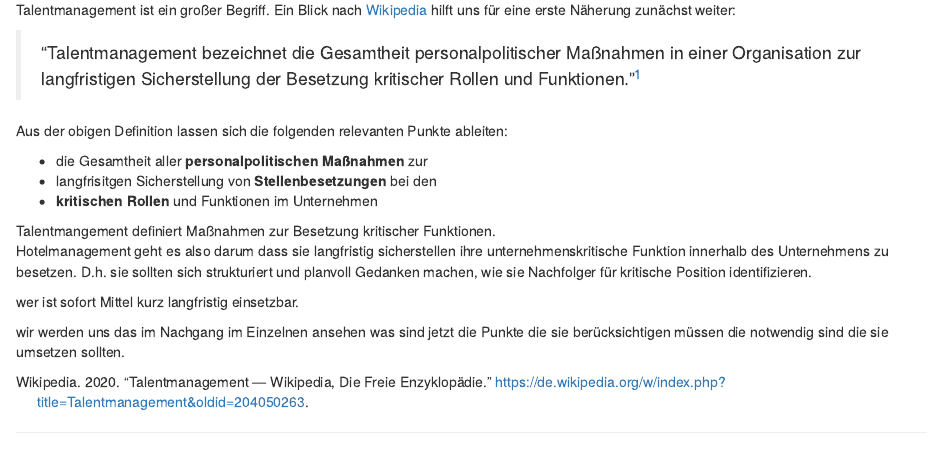
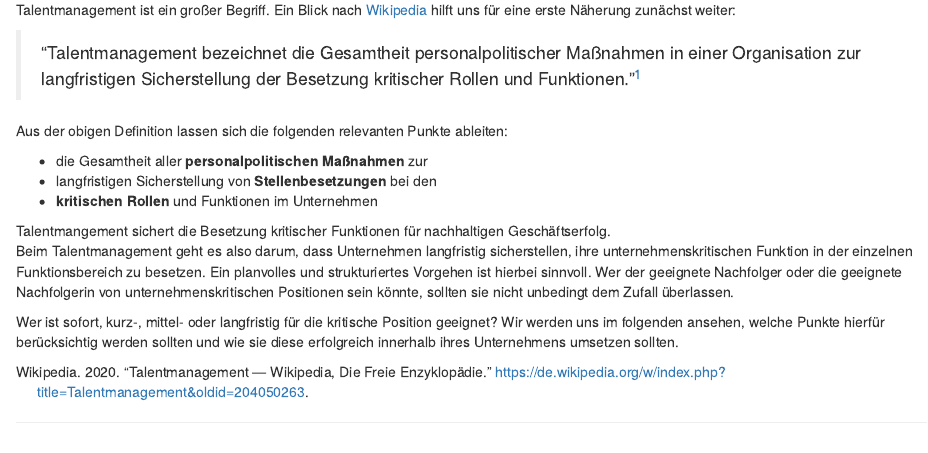
Before and after one commit to sebastiansukstorf/tmkmu, an R Markdown document (index.Rmd): the page in a window 1100 px wide, from 330 px down. Rendered offline with R 4.5, knitr and Pandoc, with nearby package versions; drawn as R Markdown's standard HTML page in place of the format the file asks for.

Commit message:
index ergänzt und site.yml

```diff
--- a/_site.yml
+++ b/_site.yml
@@ -10,3 +10,5 @@ navbar:
     - text: "About"
       href: about.html
 output: distill::distill_article
+google_analytics: "UA-151112653-1"
+creative_commons: CC BY
--- a/index.Rmd
+++ b/index.Rmd
@@ -11,6 +11,7 @@ author:
 citation_url: https://github.com/sebastiansukstorf/tmkmu
 bibliography: sukstorf.bib
 site: distill::distill_website
+creative_commons: CC BY
 
 ---
 
@@ -24,16 +25,16 @@ Ein Blick nach [Wikipedia](https://de.wikipedia.org) hilft uns für eine erste N
 Aus der obigen Definition lassen sich die folgenden relevanten Punkte ableiten:
 
 + die Gesamtheit aller **personalpolitischen Maßnahmen** zur
-+ langfrisitgen Sicherstellung von **Stellenbesetzungen** bei den
++ langfristigen Sicherstellung von **Stellenbesetzungen** bei den
 + **kritischen Rollen** und Funktionen im Unternehmen
 
 <aside>
-Talentmangement definiert Maßnahmen zur Besetzung kritischer Funktionen.
+Talentmangement sichert die Besetzung kritischer Funktionen für nachhaltigen Geschäftserfolg.
 </aside>
 
-Hotelmanagement geht es also darum dass sie langfristig sicherstellen ihre unternehmenskritische Funktion innerhalb des Unternehmens zu besetzen.
-D.h. sie sollten sich strukturiert und planvoll Gedanken machen, wie sie Nachfolger für kritische Position identifizieren.
+Beim Talentmanagement geht es also darum, dass Unternehmen langfristig sicherstellen, ihre unternehmenskritischen Funktion in der einzelnen Funktionsbereich zu besetzen.
+Ein planvolles und strukturiertes Vorgehen ist hierbei sinnvoll.
+Wer der geeignete Nachfolger oder die geeignete Nachfolgerin von unternehmenskritischen Positionen sein könnte, sollten sie nicht unbedingt dem Zufall überlassen.
 
-wer ist sofort Mittel kurz langfristig einsetzbar.
-
-wir werden uns das im Nachgang im Einzelnen ansehen was sind jetzt die Punkte die sie berücksichtigen müssen die notwendig sind die sie umsetzen sollten.
+Wer ist sofort, kurz-, mittel- oder langfristig für die kritische Position geeignet?
+Wir werden uns im folgenden ansehen, welche Punkte hierfür berücksichtig werden sollten und wie sie diese erfolgreich innerhalb ihres Unternehmens umsetzen sollten.
```
